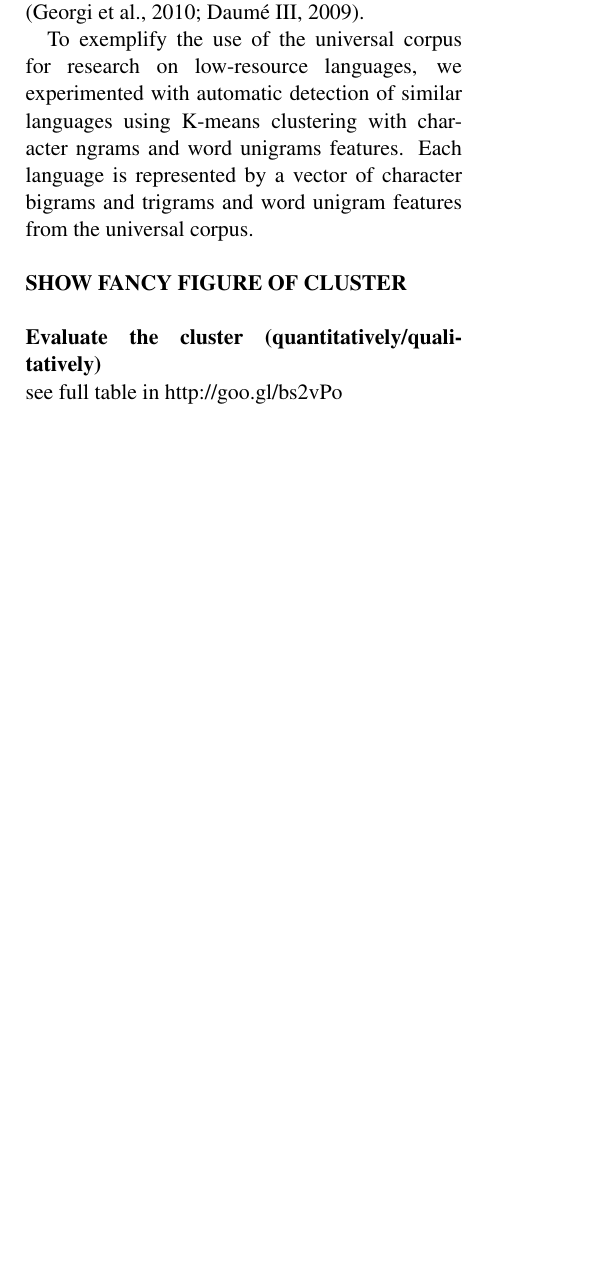
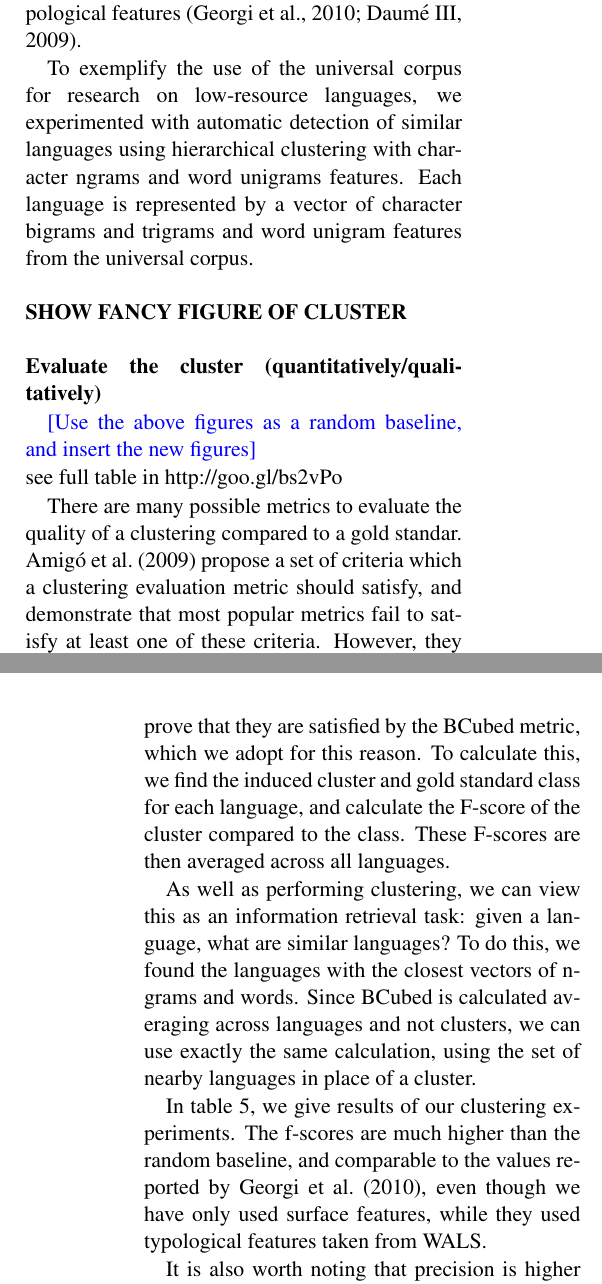
Before and after one commit to alvations/sugali, a LaTeX paper (docs/computEL/paper.tex, which reads docs/computEL/cluster.tex): part of one column of page 8 of 10 before the commit and two parts of the columns of pages 8 and 9 of 10 after it, the two joined at a grey line, cut so that both start at the same text, the shorter picture padded with empty space. Compiled offline with pdfLaTeX.

Commit message:
Update cluster.tex
Discussion of clustering results

```diff
--- a/docs/computEL/cluster.tex
+++ b/docs/computEL/cluster.tex
@@ -4,7 +4,7 @@ When working on low-resource or endangered languages, computational and document
 
-The task of identifying related/similar language is also known as ``language classification" where (i) languages are mapped onto language families trees depending on their historical ancestry often measured by comparing string distance from a fix lexical list across languages, aka. \emph{genetic classification} or \emph{lexicostatistics} \cite{swadesh1952,starostin2010} or (ii) languages are grouped by their degrees of similarity with regards to their typological features, aka. \emph{typological classification} \cite{georgi2010wals,daume2009}.
+Language classification can be carried out either: geneologically, mapping languages onto families trees depending on their historical ancenstry \cite{swadesh1952,starostin2010}; or typologically, grouping languages according to typological features \cite{georgi2010wals,daume2009}.
 
-To exemplify the use of the universal corpus for research on low-resource languages, we experimented with automatic detection of similar languages using K-means clustering with character ngrams and word unigrams features. Each language is represented by a vector of character bigrams and trigrams and word unigram features from the universal corpus.
+To exemplify the use of the universal corpus for research on low-resource languages, we experimented with automatic detection of similar languages using hierarchical clustering with character ngrams and word unigrams features. Each language is represented by a vector of character bigrams and trigrams and word unigram features from the universal corpus.
 \newline \newline
 \noindent \textbf{SHOW FANCY FIGURE OF CLUSTER}
 \newline \newline
@@ -22,7 +22,24 @@ To exemplify the use of the universal corpus for research on low-resource langua
     \end{tabular}
 \caption{Comparing of clustering algorithms where number of clusters is set to genetic grouping on Ethnologue.}
 \end{centering}
+\label{tab:cluster}
 \end{table*}
+
+
+\textcolor{blue}{[Use the above figures as a random baseline, and insert the new figures]}
+
 
 \noindent
 see full table in http://goo.gl/bs2vPo
+
+
+
+
+
+There are many possible metrics to evaluate the quality of a clustering compared to a gold standar. \newcite{amigo2009metrics} propose a set of criteria which a clustering evaluation metric should satisfy, and demonstrate that most popular metrics fail to satisfy at least one of these criteria.  However, they prove that they are satisfied by the BCubed metric, which we adopt for this reason.  To calculate this, we find the induced cluster and gold standard class for each language, and calculate the F-score of the cluster compared to the class.  These F-scores are then averaged across all languages.
+
+As well as performing clustering, we can view this as an information retrieval task: given a language, what are similar languages?  To do this, we found the languages with the closest vectors of n-grams and words.  Since BCubed is calculated averaging across languages and not clusters, we can use exactly the same calculation, using the set of nearby languages in place of a cluster.
+
+In table \ref{tab:cluster}, we give results of our clustering experiments.  The f-scores are much higher than the random baseline, and comparable to the values reported by \newcite{georgi2010wals}, even though we have only used surface features, while they used typological features taken from WALS.
+
+It is also worth noting that precision is higher than recall.  This is perhaps to be expected, given that related languages using wildly differing orthographies will appear to be very different.  Nonetheless, our system is reasonably capable of identifying those languages which are both related and also written similarly.
```
Also changed, not shown: docs/computEL/cluster.tex (2 more changed lines).
